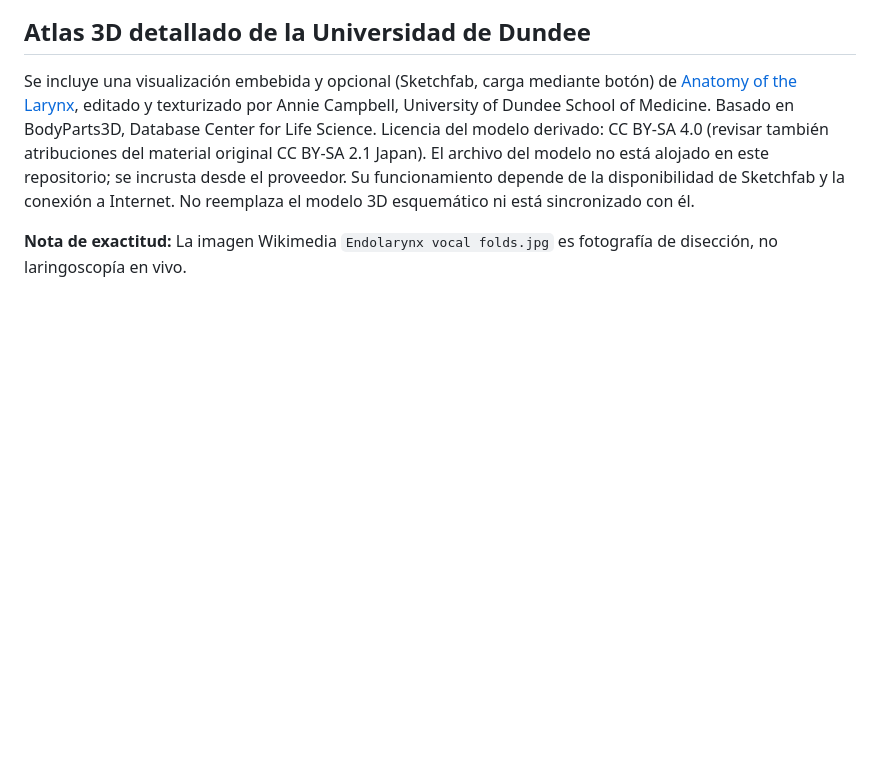
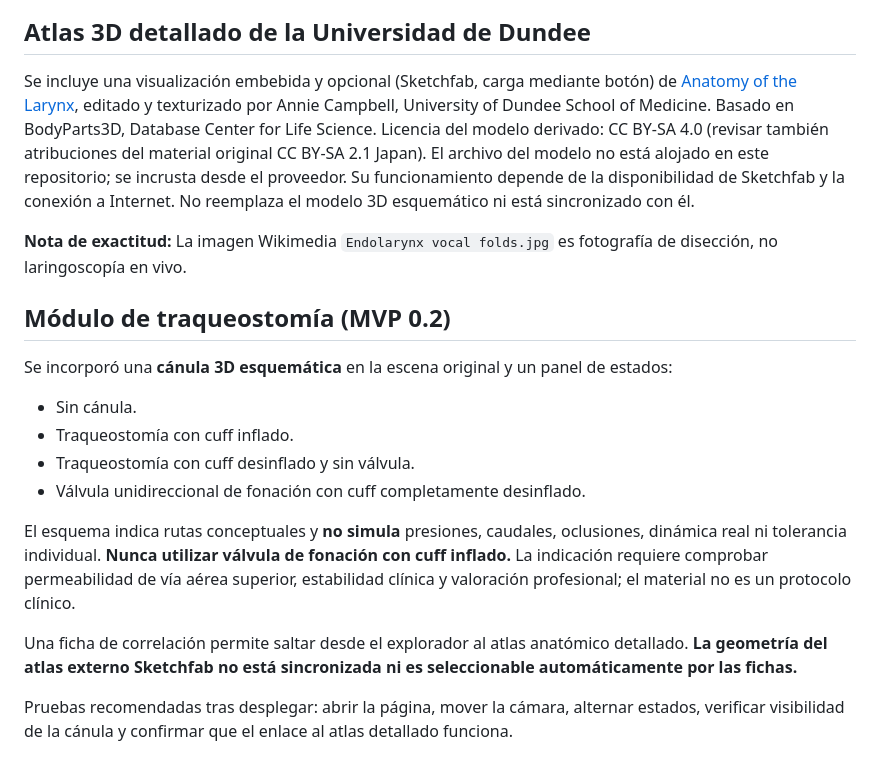
Before and after one commit to gsalgadoma/airwaylab-3d, a Markdown page: README.md, the part around the change. GitHub-like rendering; blank space fills up the shorter version.

Commit message:
docs: describe educational tracheostomy simulator, limitations and manual QA

```diff
--- a/README.md
+++ b/README.md
@@ -42,3 +42,17 @@ No subir imágenes identificables de pacientes ni metadatos clínicos sin contar
 Se incluye una visualización embebida y opcional (Sketchfab, carga mediante botón) de [Anatomy of the Larynx](https://sketchfab.com/3d-models/anatomy-of-the-larynx-a00bc73a303c46248db6a13a88b23404), editado y texturizado por Annie Campbell, University of Dundee School of Medicine. Basado en BodyParts3D, Database Center for Life Science. Licencia del modelo derivado: CC BY-SA 4.0 (revisar también atribuciones del material original CC BY-SA 2.1 Japan). El archivo del modelo no está alojado en este repositorio; se incrusta desde el proveedor. Su funcionamiento depende de la disponibilidad de Sketchfab y la conexión a Internet. No reemplaza el modelo 3D esquemático ni está sincronizado con él.
 
 **Nota de exactitud:** La imagen Wikimedia `Endolarynx vocal folds.jpg` es fotografía de disección, no laringoscopía en vivo.
+
+
+## Módulo de traqueostomía (MVP 0.2)
+Se incorporó una **cánula 3D esquemática** en la escena original y un panel de estados:
+- Sin cánula.
+- Traqueostomía con cuff inflado.
+- Traqueostomía con cuff desinflado y sin válvula.
+- Válvula unidireccional de fonación con cuff completamente desinflado.
+
+El esquema indica rutas conceptuales y **no simula** presiones, caudales, oclusiones, dinámica real ni tolerancia individual. **Nunca utilizar válvula de fonación con cuff inflado.** La indicación requiere comprobar permeabilidad de vía aérea superior, estabilidad clínica y valoración profesional; el material no es un protocolo clínico.
+
+Una ficha de correlación permite saltar desde el explorador al atlas anatómico detallado. **La geometría del atlas externo Sketchfab no está sincronizada ni es seleccionable automáticamente por las fichas.**
+
+Pruebas recomendadas tras desplegar: abrir la página, mover la cámara, alternar estados, verificar visibilidad de la cánula y confirmar que el enlace al atlas detallado funciona.
```
